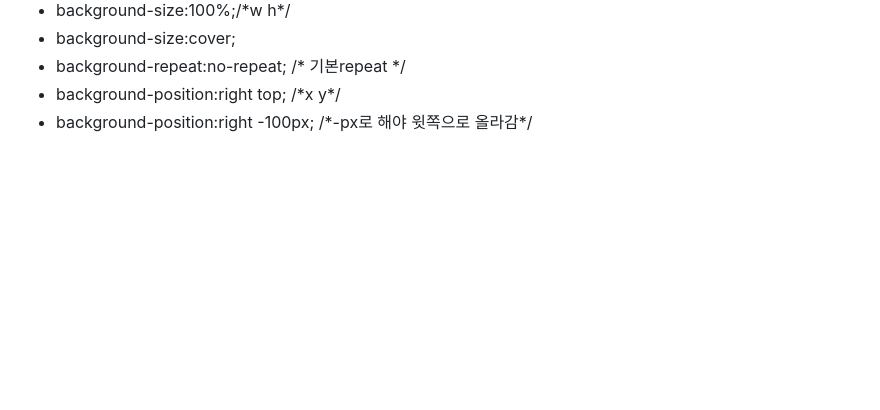
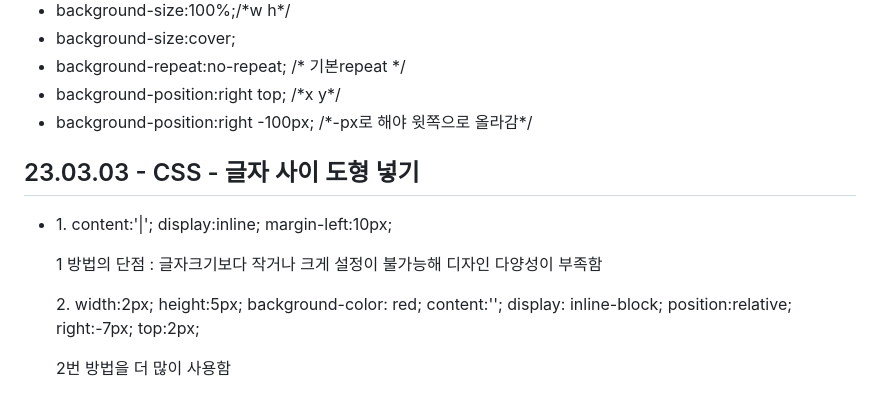
Before and after one commit to bella3073/html_study, a Markdown page: README.md, the part around the change. Rendered like a GitHub page; blank space fills up the shorter version.

```diff
--- a/README.md
+++ b/README.md
@@ -154,3 +154,15 @@
   <li>background-position:right top; /*x y*/</li>
   <li>background-position:right -100px; /*-px로 해야 윗쪽으로 올라감*/</li>
  </ul>
+<h2>23.03.03 - CSS - 글자 사이 도형 넣기</h2>
+<ul>
+  <li>
+    <p>1. content:'|'; display:inline; margin-left:10px;</p>
+    <p>1 방법의 단점 : 글자크기보다 작거나 크게 설정이 불가능해 디자인 다양성이 부족함</p>
+    <p>2. width:2px; height:5px; background-color: red;
+          content:''; display: inline-block;
+          position:relative;
+          right:-7px; top:2px;</p>
+    <p>2번 방법을 더 많이 사용함</p>
+  </li>
+</ul>
```
